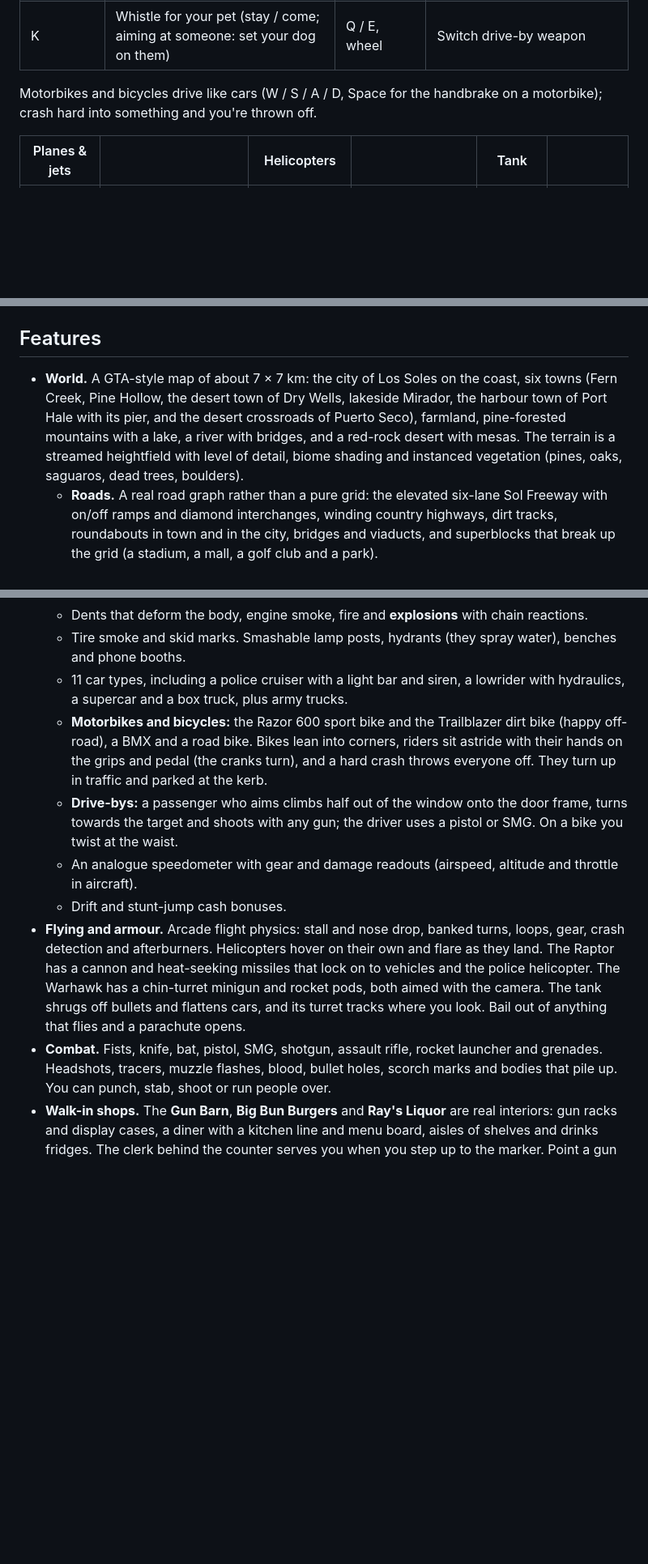
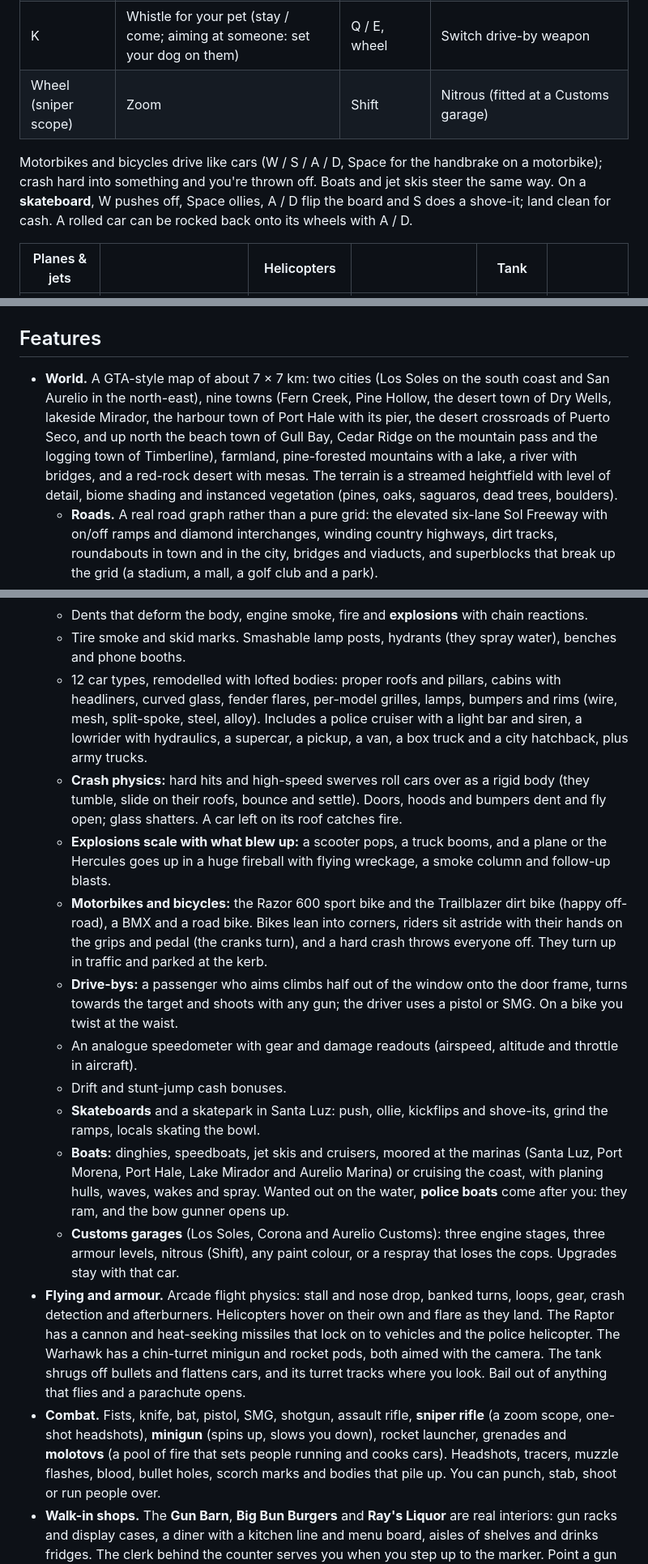
Before and after one commit to P0ult/Auto-Theft-Grand-, a Markdown page: README.md, 3 parts joined by grey strips. Shown at 81% size. Drawn GitHub-style; blank space fills up the shorter version.

```diff
--- a/README.md
+++ b/README.md
@@ -40,9 +40,12 @@ Chrome, Edge or Firefox with hardware acceleration turned on is recommended. If
 | Q / E, wheel, 1-9 | Switch weapon | G | Hydraulics (lowriders) |
 | F / Enter | Enter or steal a car (carjack drivers) | F | Exit (bail out at speed) |
 | K | Whistle for your pet (stay / come; aiming at someone: set your dog on them) | Q / E, wheel | Switch drive-by weapon |
+| Wheel (sniper scope) | Zoom | Shift | Nitrous (fitted at a Customs garage) |
 
 Motorbikes and bicycles drive like cars (W / S / A / D, Space for the handbrake on a motorbike); crash hard
-into something and you're thrown off.
+into something and you're thrown off. Boats and jet skis steer the same way. On a **skateboard**, W pushes off,
+Space ollies, A / D flip the board and S does a shove-it; land clean for cash. A rolled car can be rocked back
+onto its wheels with A / D.
 
 | Planes & jets | | Helicopters | | Tank | |
 |---|---|---|---|---|---|
@@ -129,10 +133,11 @@ timetable for everyone, and the longest-connected player's clock and weather are
 
 ## Features
 
-- **World.** A GTA-style map of about 7 × 7 km: the city of Los Soles on the coast, six towns (Fern Creek, Pine
-  Hollow, the desert town of Dry Wells, lakeside Mirador, the harbour town of Port Hale with its pier, and the
-  desert crossroads of Puerto Seco), farmland, pine-forested mountains with a lake, a river with bridges, and a
-  red-rock desert with mesas. The terrain is a streamed heightfield with level of detail,
+- **World.** A GTA-style map of about 7 × 7 km: two cities (Los Soles on the south coast and San Aurelio in the
+  north-east), nine towns (Fern Creek, Pine Hollow, the desert town of Dry Wells, lakeside Mirador, the harbour
+  town of Port Hale with its pier, the desert crossroads of Puerto Seco, and up north the beach town of Gull Bay,
+  Cedar Ridge on the mountain pass and the logging town of Timberline), farmland, pine-forested mountains with a
+  lake, a river with bridges, and a red-rock desert with mesas. The terrain is a streamed heightfield with level of detail,
   biome shading and instanced vegetation (pines, oaks, saguaros, dead trees, boulders).
   - **Roads.** A real road graph rather than a pure grid: the elevated six-lane Sol Freeway with on/off ramps and
     diamond interchanges, winding country highways, dirt tracks, roundabouts in town and in the city, bridges
@@ -184,8 +198,15 @@ timetable for everyone, and the longest-connected player's clock and weather are
   - Suspension that sways as you drive, jumps and airtime, and crash physics.
   - Dents that deform the body, engine smoke, fire and **explosions** with chain reactions.
   - Tire smoke and skid marks. Smashable lamp posts, hydrants (they spray water), benches and phone booths.
-  - 11 car types, including a police cruiser with a light bar and siren, a lowrider with hydraulics, a
-    supercar and a box truck, plus army trucks.
+  - 12 car types, remodelled with lofted bodies: proper roofs and pillars, cabins with headliners, curved
+    glass, fender flares, per-model grilles, lamps, bumpers and rims (wire, mesh, split-spoke, steel, alloy).
+    Includes a police cruiser with a light bar and siren, a lowrider with hydraulics, a supercar, a pickup, a
+    van, a box truck and a city hatchback, plus army trucks.
+  - **Crash physics:** hard hits and high-speed swerves roll cars over as a rigid body (they tumble, slide on
+    their roofs, bounce and settle). Doors, hoods and bumpers dent and fly open; glass shatters. A car left on its
+    roof catches fire.
+  - **Explosions scale with what blew up:** a scooter pops, a truck booms, and a plane or the Hercules goes up
+    in a huge fireball with flying wreckage, a smoke column and follow-up blasts.
   - **Motorbikes and bicycles:** the Razor 600 sport bike and the Trailblazer dirt bike (happy off-road), a
     BMX and a road bike. Bikes lean into corners, riders sit astride with their hands on the grips and pedal
     (the cranks turn), and a hard crash throws everyone off. They turn up in traffic and parked at the kerb.
@@ -193,12 +214,21 @@ timetable for everyone, and the longest-connected player's clock and weather are
     target and shoots with any gun; the driver uses a pistol or SMG. On a bike you twist at the waist.
   - An analogue speedometer with gear and damage readouts (airspeed, altitude and throttle in aircraft).
   - Drift and stunt-jump cash bonuses.
+  - **Skateboards** and a skatepark in Santa Luz: push, ollie, kickflips and shove-its, grind the ramps, locals
+    skating the bowl.
+  - **Boats:** dinghies, speedboats, jet skis and cruisers, moored at the marinas (Santa Luz, Port Morena, Port
+    Hale, Lake Mirador and Aurelio Marina) or cruising the coast, with planing hulls, waves, wakes and spray.
+    Wanted out on the water, **police boats** come after you: they ram, and the bow gunner opens up.
+  - **Customs garages** (Los Soles, Corona and Aurelio Customs): three engine stages, three armour levels,
+    nitrous (Shift), any paint colour, or a respray that loses the cops. Upgrades stay with that car.
 - **Flying and armour.** Arcade flight physics: stall and nose drop, banked turns, loops, gear, crash
   detection and afterburners. Helicopters hover on their own and flare as they land. The Raptor has a cannon
   and heat-seeking missiles that lock on to vehicles and the police helicopter. The Warhawk has a chin-turret
   minigun and rocket pods, both aimed with the camera. The tank shrugs off bullets and flattens cars, and its
   turret tracks where you look. Bail out of anything that flies and a parachute opens.
-- **Combat.** Fists, knife, bat, pistol, SMG, shotgun, assault rifle, rocket launcher and grenades. Headshots,
+- **Combat.** Fists, knife, bat, pistol, SMG, shotgun, assault rifle, **sniper rifle** (a zoom scope,
+  one-shot headshots), **minigun** (spins up, slows you down), rocket launcher, grenades and **molotovs** (a
+  pool of fire that sets people running and cooks cars). Headshots,
   tracers, muzzle flashes, blood, bullet holes, scorch marks and bodies that pile up. You can punch, stab, shoot
   or run people over.
 - **Walk-in shops.** The **Gun Barn**, **Big Bun Burgers** and **Ray's Liquor** are real interiors: gun racks and
```
Also changed, not shown: other parts of README.md (+38 -5 lines).
